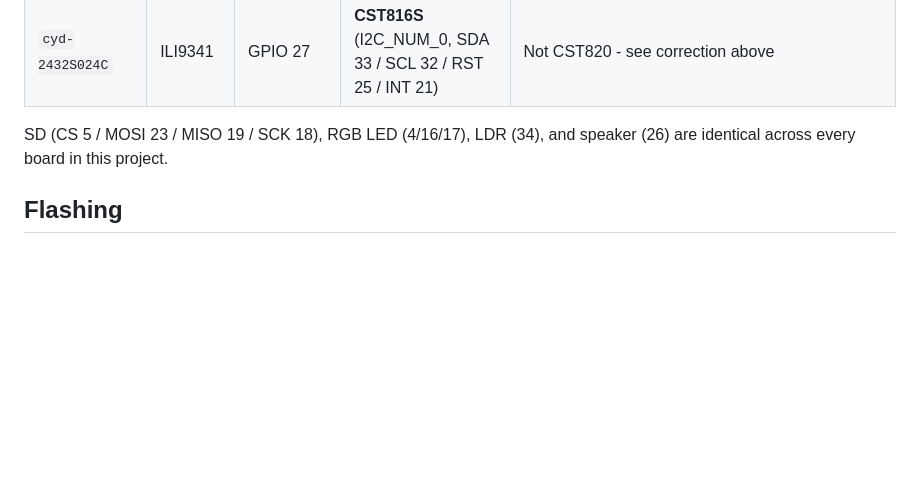
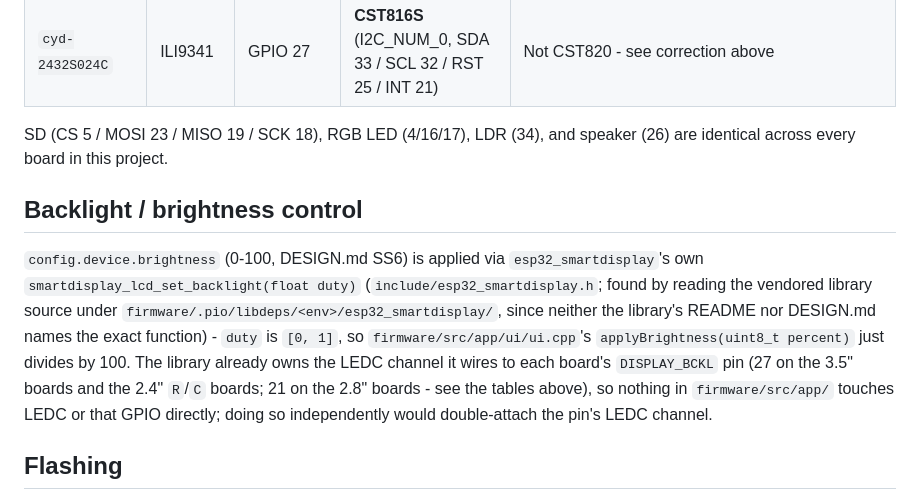
Before and after one commit to holdTheDoorHoid/philly-transit-display, a Markdown page: docs/hardware.md, the part around the change. GitHub-like rendering; blank space fills up the shorter version.

```diff
--- a/docs/hardware.md
+++ b/docs/hardware.md
@@ -102,6 +102,18 @@ For the 2.8"/2.4" boards, only what differs from the 3.5" table above:
 SD (CS 5 / MOSI 23 / MISO 19 / SCK 18), RGB LED (4/16/17), LDR (34), and speaker (26) are
 identical across every board in this project.
 
+## Backlight / brightness control
+
+`config.device.brightness` (0-100, DESIGN.md SS6) is applied via `esp32_smartdisplay`'s own
+`smartdisplay_lcd_set_backlight(float duty)` (`include/esp32_smartdisplay.h`; found by reading
+the vendored library source under `firmware/.pio/libdeps/<env>/esp32_smartdisplay/`, since
+neither the library's README nor DESIGN.md names the exact function) - `duty` is `[0, 1]`, so
+`firmware/src/app/ui/ui.cpp`'s `applyBrightness(uint8_t percent)` just divides by 100. The
+library already owns the LEDC channel it wires to each board's `DISPLAY_BCKL` pin (27 on the
+3.5" boards and the 2.4" `R`/`C` boards; 21 on the 2.8" boards - see the tables above), so
+nothing in `firmware/src/app/` touches LEDC or that GPIO directly; doing so independently would
+double-attach the pin's LEDC channel.
+
 ## Flashing
 
 `pio run -e <env> -t upload --upload-port /dev/ttyUSB0` is the normal path - PlatformIO
```
Also changed, not shown: firmware/README.md (added, +93 -0 lines).
